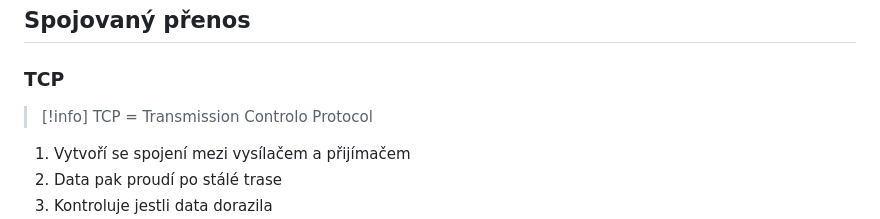
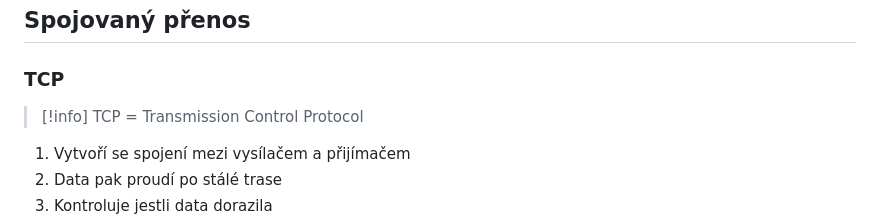
Before and after one commit to KikiZC/maturita_prep_net, a Markdown page: SPS/questions/q4.md, the part around the change. Rendered like a GitHub page.

Commit message:
spravil jsem to brasi
byla tam chybicka ja jako vzorny student jsem tu sanci ji opravit chytit za pacesy a hned ji bezel upravit at muj ucet nemusi zbytecne resit takovehle malickosti

```diff
--- a/SPS/questions/q4.md
+++ b/SPS/questions/q4.md
@@ -68,7 +68,7 @@
 ### TCP
 
 >[!info]
-> TCP = Transmission Controlo Protocol
+> TCP = Transmission Control Protocol
 
 1. Vytvoří se spojení mezi vysílačem a přijímačem
 2. Data pak proudí po stálé trase
```
